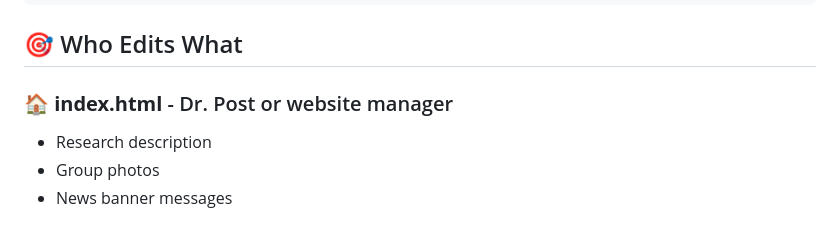
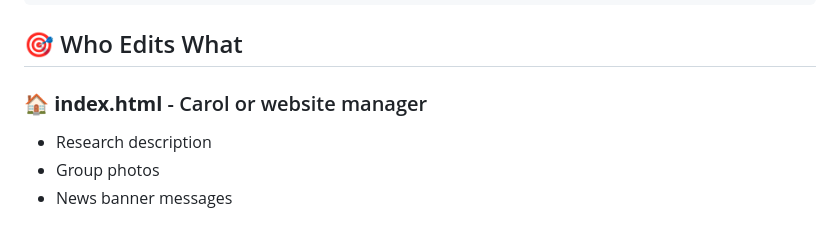
Before and after one commit to CPostLab/CPostLab.github.io, a Markdown page: README.md, the part around the change. Rendered like a GitHub page.

```diff
--- a/README.md
+++ b/README.md
@@ -41,7 +41,7 @@ post-lab-website/
 
 ## 🎯 Who Edits What
 
-### 🏠 **index.html** - Dr. Post or website manager
+### 🏠 **index.html** - Carol or website manager
 - Research description
 - Group photos
 - News banner messages
```
